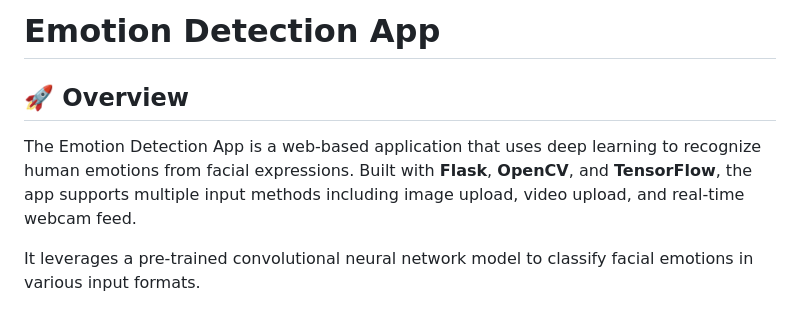
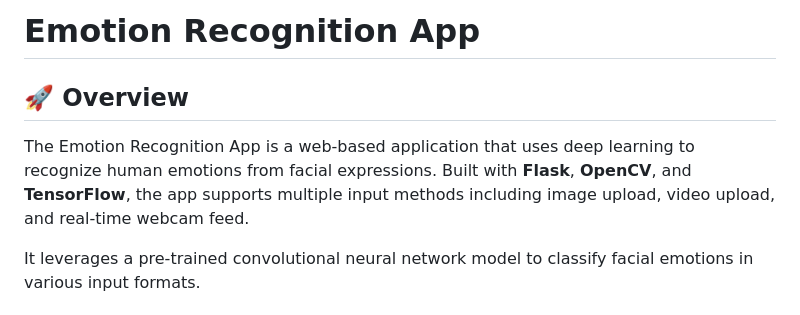
Before and after one commit to YESWANTH-S/Emotion_Recognition_App, a Markdown page: README.md, the part around the change. GitHub-like rendering.

```diff
--- a/README.md
+++ b/README.md
@@ -1,8 +1,8 @@
 
-# Emotion Detection App
+# Emotion Recognition App
 
 ## 🚀 Overview
-The Emotion Detection App is a web-based application that uses deep learning to recognize human emotions from facial expressions. Built with **Flask**, **OpenCV**, and **TensorFlow**, the app supports multiple input methods including image upload, video upload, and real-time webcam feed.
+The Emotion Recognition App is a web-based application that uses deep learning to recognize human emotions from facial expressions. Built with **Flask**, **OpenCV**, and **TensorFlow**, the app supports multiple input methods including image upload, video upload, and real-time webcam feed.
 
 It leverages a pre-trained convolutional neural network model to classify facial emotions in various input formats.
 
```
